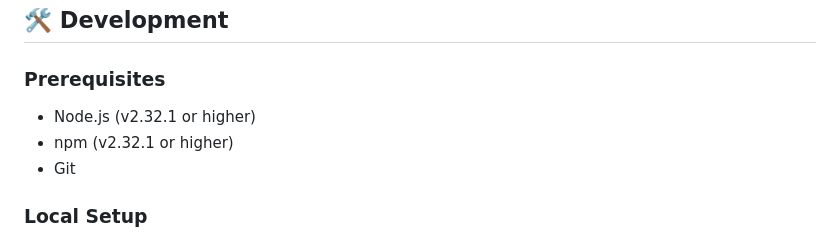
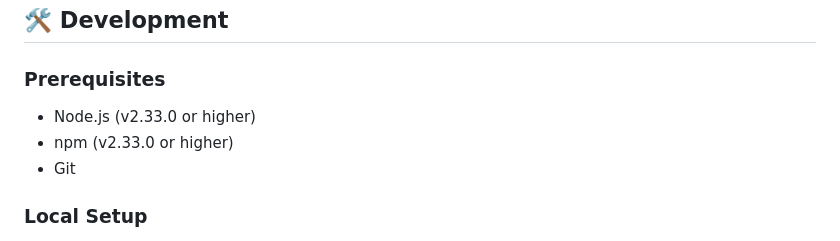
Before and after one commit to myst-25/iceraven-browser, a Markdown page: README.md, the part around one of its changes. GitHub-like rendering.

```diff
--- a/README.md
+++ b/README.md
@@ -95,8 +95,8 @@ Visit our [Releases Page](https://github.com/fork-maintainers/iceraven-browser/r
 
 ### Prerequisites
 
-- Node.js (v2.32.1 or higher)
-- npm (v2.32.1 or higher)
+- Node.js (v2.33.0 or higher)
+- npm (v2.33.0 or higher)
 - Git
 
 ### Local Setup
```
Also changed, not shown: other parts of README.md (+8 -8 lines).
